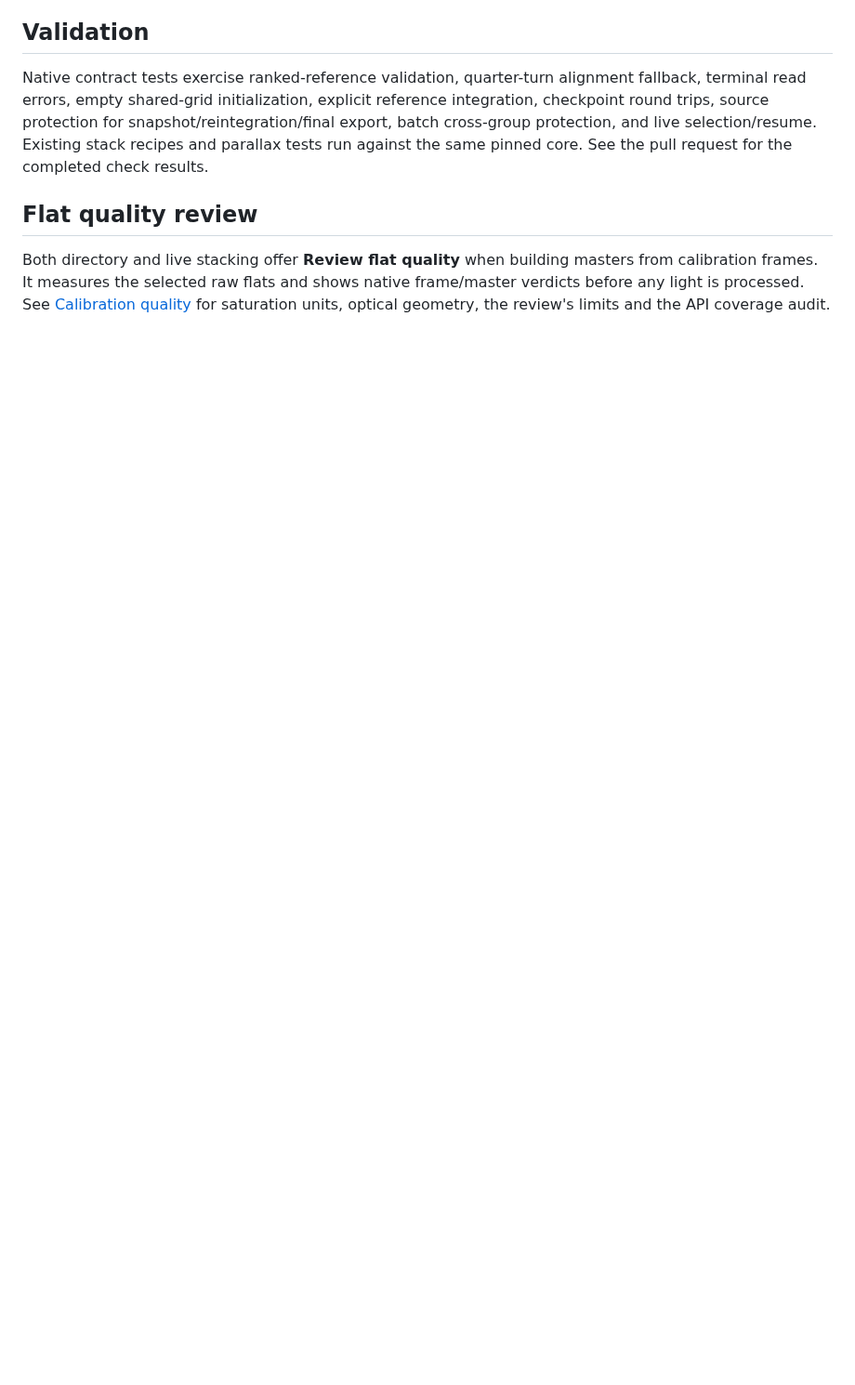
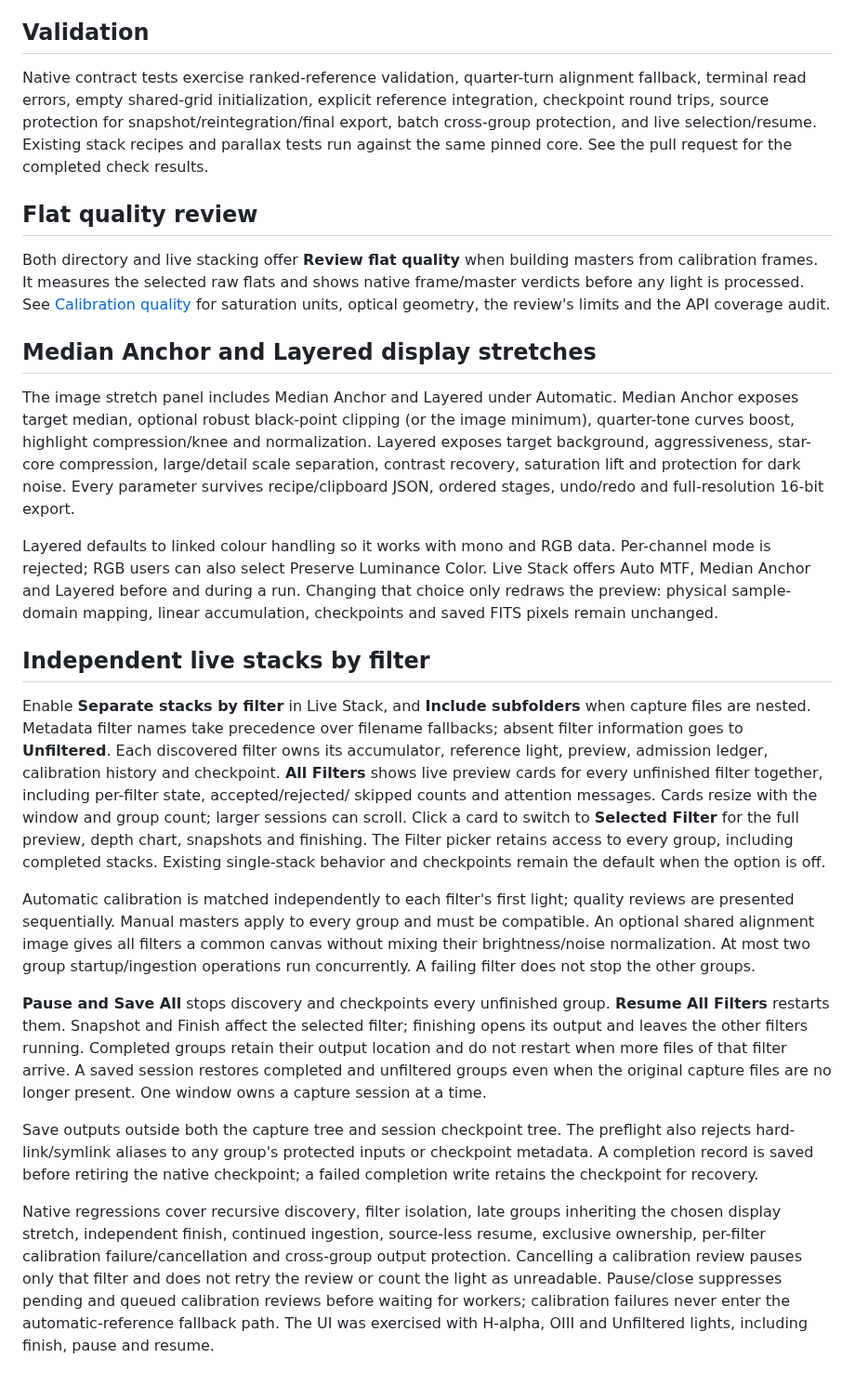
Before and after one commit to theatrus/seiza-mac, a Markdown page: docs/STACKING.md, the part around the change. Shown at 93% size. Rendered like a GitHub page; blank space fills up the shorter version.

```diff
--- a/docs/STACKING.md
+++ b/docs/STACKING.md
@@ -79,3 +79,62 @@ masters from calibration frames. It measures the selected raw flats and shows
 native frame/master verdicts before any light is processed. See
 [Calibration quality](CALIBRATION-QUALITY.md) for saturation units, optical
 geometry, the review's limits and the API coverage audit.
+
+## Median Anchor and Layered display stretches
+
+The image stretch panel includes Median Anchor and Layered under Automatic.
+Median Anchor exposes target median, optional robust black-point clipping (or
+the image minimum), quarter-tone curves boost, highlight compression/knee and
+normalization. Layered exposes target background, aggressiveness, star-core
+compression, large/detail scale separation, contrast recovery, saturation lift
+and protection for dark noise. Every parameter survives recipe/clipboard JSON,
+ordered stages, undo/redo and full-resolution 16-bit export.
+
+Layered defaults to linked colour handling so it works with mono and RGB data.
+Per-channel mode is rejected; RGB users can also select Preserve Luminance Color.
+Live Stack offers Auto MTF, Median Anchor and Layered before and during a run.
+Changing that choice only redraws the preview: physical sample-domain mapping,
+linear accumulation, checkpoints and saved FITS pixels remain unchanged.
+
+## Independent live stacks by filter
+
+Enable **Separate stacks by filter** in Live Stack, and **Include subfolders**
+when capture files are nested. Metadata filter names take precedence over filename
+fallbacks; absent filter information goes to **Unfiltered**. Each discovered
+filter owns its accumulator, reference light, preview, admission ledger,
+calibration history and checkpoint. **All Filters** shows live preview cards for
+every unfinished filter together, including per-filter state, accepted/rejected/
+skipped counts and attention messages. Cards resize with the window and group
+count; larger sessions can scroll. Click a card to switch to **Selected Filter**
+for the full preview, depth chart, snapshots and finishing. The Filter picker
+retains access to every group, including completed stacks. Existing single-stack behavior and checkpoints remain the
+default when the option is off.
+
+Automatic calibration is matched independently to each filter's first light;
+quality reviews are presented sequentially. Manual masters apply to every group
+and must be compatible. An optional shared alignment image gives all filters a
+common canvas without mixing their brightness/noise normalization. At most two
+group startup/ingestion operations run concurrently. A failing filter does not
+stop the other groups.
+
+**Pause and Save All** stops discovery and checkpoints every unfinished group.
+**Resume All Filters** restarts them. Snapshot and Finish affect the selected
+filter; finishing opens its output and leaves the other filters running.
+Completed groups retain their output location and do not restart when more files
+of that filter arrive. A saved session restores completed and unfiltered groups
+even when the original capture files are no longer present. One window owns a
+capture session at a time.
+
+Save outputs outside both the capture tree and session checkpoint tree. The
+preflight also rejects hard-link/symlink aliases to any group's protected inputs
+or checkpoint metadata. A completion record is saved before retiring the native
+checkpoint; a failed completion write retains the checkpoint for recovery.
+
+Native regressions cover recursive discovery, filter isolation, late groups
+inheriting the chosen display stretch, independent finish, continued ingestion,
+source-less resume, exclusive ownership, per-filter calibration failure/cancellation and
+cross-group output protection. Cancelling a calibration review pauses only that
+filter and does not retry the review or count the light as unreadable. Pause/close
+suppresses pending and queued calibration reviews before waiting for workers;
+calibration failures never enter the automatic-reference fallback path. The UI was exercised with H-alpha, OIII and
+Unfiltered lights, including finish, pause and resume.
```
Also changed, not shown: docs/CALIBRATION-QUALITY.md (+3 -2 lines), docs/DESKTOP-PARITY.md (added, +40 -0 lines), docs/images/multi-filter-live/all-filters.png (added), docs/images/multi-filter-live/session.png (added), docs/images/new-stretches/layered.png (added), 7 other files.
